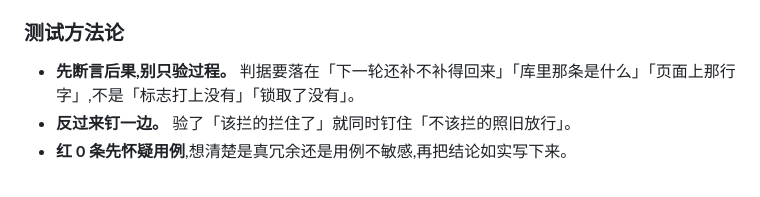
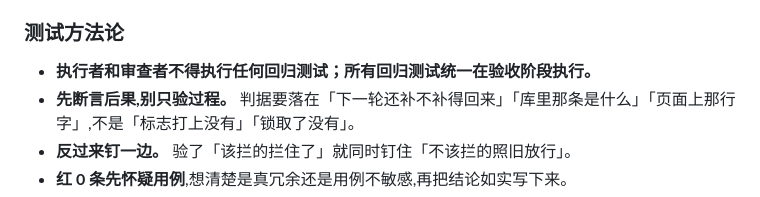
Before and after one commit to noroot777/knowbase, a Markdown page: CLAUDE.md, the part around the change. Drawn GitHub-style.

```diff
--- a/CLAUDE.md
+++ b/CLAUDE.md
@@ -39,6 +39,7 @@
 
 ### 测试方法论
 
+- **执行者和审查者不得执行任何回归测试；所有回归测试统一在验收阶段执行。**
 - **先断言后果,别只验过程。** 判据要落在「下一轮还补不补得回来」「库里那条是什么」「页面上那行
   字」,不是「标志打上没有」「锁取了没有」。
 - **反过来钉一边。** 验了「该拦的拦住了」就同时钉住「不该拦的照旧放行」。
```
Also changed, not shown: AGENTS.md (added, +3 -0 lines).
